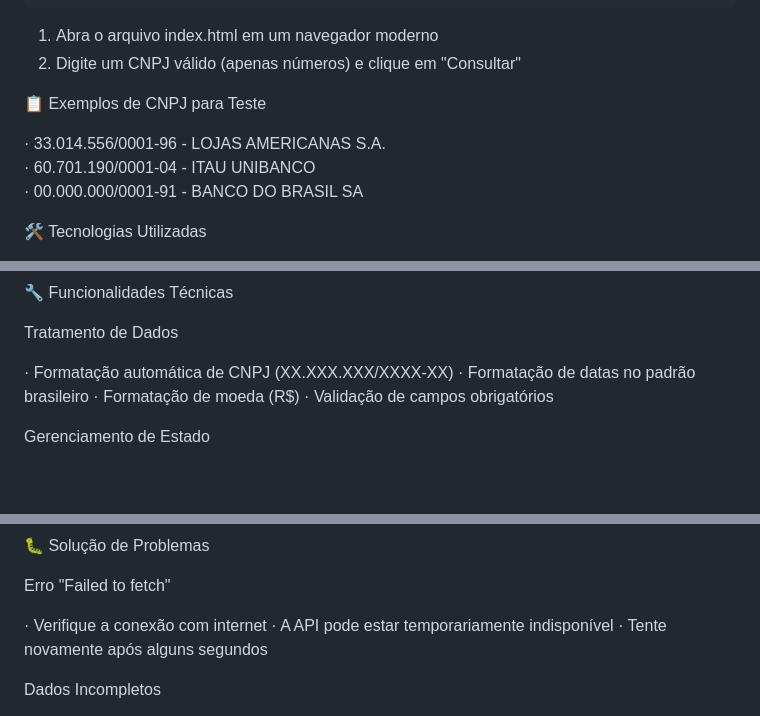
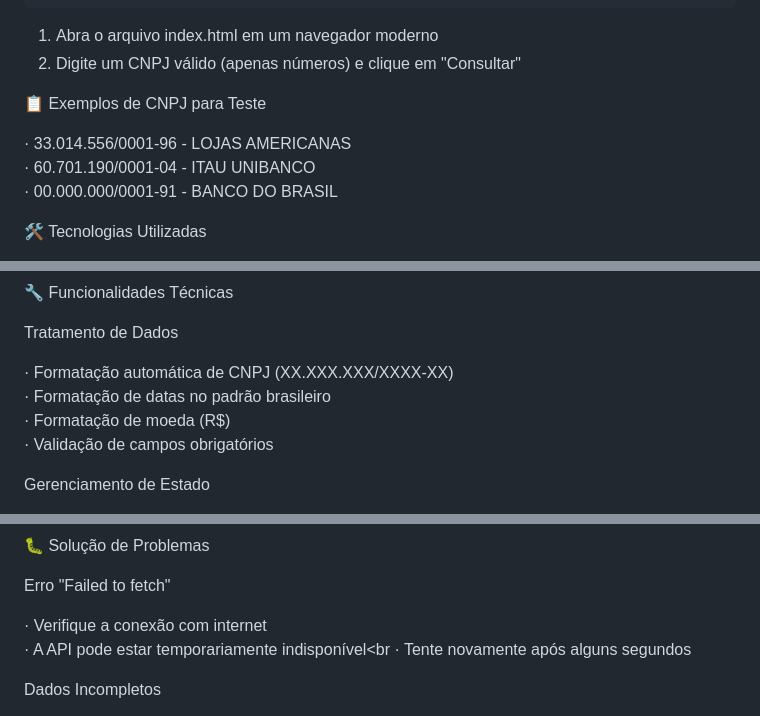
Before and after one commit to NinoMiquelino/consulta-cnpj-api, a Markdown page: README.md, 3 parts joined by grey strips. Rendered like a GitHub page; blank space fills up the shorter version.

```diff
--- a/README.md
+++ b/README.md
@@ -56,9 +56,9 @@ git clone https://github.com/NinoMiquelino/consulta-cnpj-app.git
 
 📋 Exemplos de CNPJ para Teste
 
-· 33.014.556/0001-96 - LOJAS AMERICANAS S.A.<br>
+· 33.014.556/0001-96 - LOJAS AMERICANAS<br>
 · 60.701.190/0001-04 - ITAU UNIBANCO<br>
-· 00.000.000/0001-91 - BANCO DO BRASIL SA
+· 00.000.000/0001-91 - BANCO DO BRASIL
 
 🛠️ Tecnologias Utilizadas
 
@@ -98,9 +98,9 @@ Design Responsivo
 
 Tratamento de Dados
 
-· Formatação automática de CNPJ (XX.XXX.XXX/XXXX-XX)
-· Formatação de datas no padrão brasileiro
-· Formatação de moeda (R$)
+· Formatação automática de CNPJ (XX.XXX.XXX/XXXX-XX)<br>
+· Formatação de datas no padrão brasileiro<br>
+· Formatação de moeda (R$)<br>
 · Validação de campos obrigatórios
 
 Gerenciamento de Estado
@@ -128,8 +128,8 @@ https://receitaws.com.br/v1/cnpj/33014556000196?callback=callback_123456789
 
 Erro "Failed to fetch"
 
-· Verifique a conexão com internet
-· A API pode estar temporariamente indisponível
+· Verifique a conexão com internet<br>
+· A API pode estar temporariamente indisponível<br
 · Tente novamente após alguns segundos
 
 Dados Incompletos
```
Also changed, not shown: other parts of README.md (+12 -12 lines).
